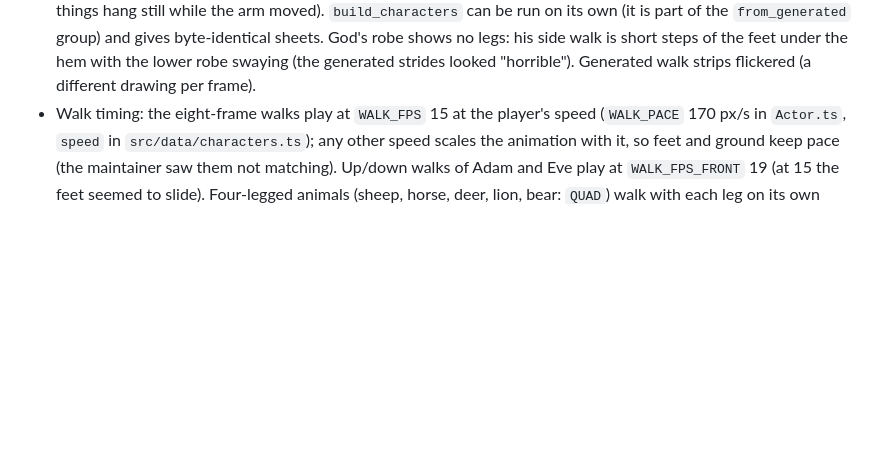
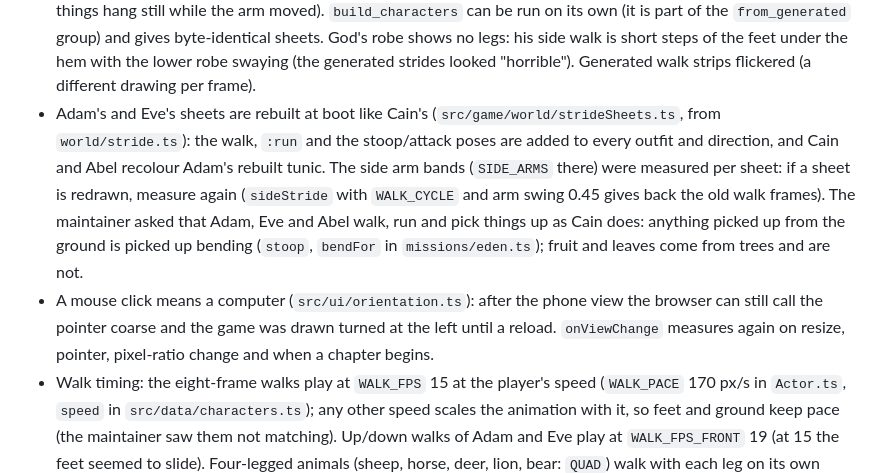
Before and after one commit to Bible-Games-Project/bible-rpg, a Markdown page: AGENTS.md, the part around the change. GitHub-like rendering; blank space fills up the shorter version.

Commit message:
AGENTS.md: Adam and Eve's sheets rebuilt at boot, bending to pick up, the mouse means a computer

```diff
--- a/AGENTS.md
+++ b/AGENTS.md
@@ -214,6 +214,20 @@ bgp-admin at `templates/agent-docs/`, so ask before adding it.
   no legs: his side walk is short steps of the feet under the hem with the
   lower robe swaying (the generated strides looked "horrible"). Generated
   walk strips flickered (a different drawing per frame).
+- Adam's and Eve's sheets are rebuilt at boot like Cain's
+  (`src/game/world/strideSheets.ts`, from `world/stride.ts`): the walk,
+  `:run` and the stoop/attack poses are added to every outfit and direction,
+  and Cain and Abel recolour Adam's rebuilt tunic. The side arm bands
+  (`SIDE_ARMS` there) were measured per sheet: if a sheet is redrawn,
+  measure again (`sideStride` with `WALK_CYCLE` and arm swing 0.45 gives
+  back the old walk frames). The maintainer asked that Adam, Eve and Abel
+  walk, run and pick things up as Cain does: anything picked up from the
+  ground is picked up bending (`stoop`, `bendFor` in `missions/eden.ts`);
+  fruit and leaves come from trees and are not.
+- A mouse click means a computer (`src/ui/orientation.ts`): after the phone
+  view the browser can still call the pointer coarse and the game was drawn
+  turned at the left until a reload. `onViewChange` measures again on
+  resize, pointer, pixel-ratio change and when a chapter begins.
 - Walk timing: the eight-frame walks play at `WALK_FPS` 15 at the player's
   speed (`WALK_PACE` 170 px/s in `Actor.ts`, `speed` in
   `src/data/characters.ts`); any other speed scales the animation with it,
```
